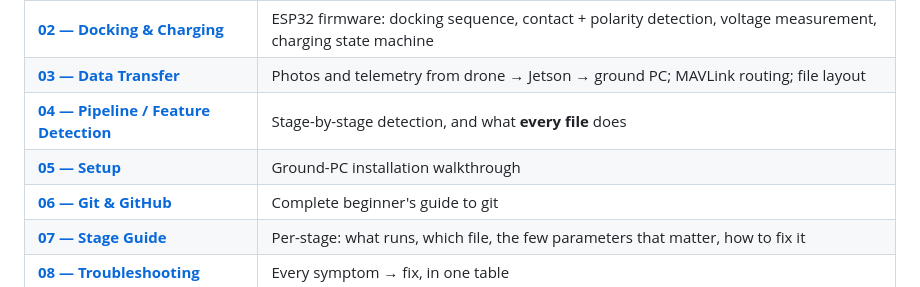
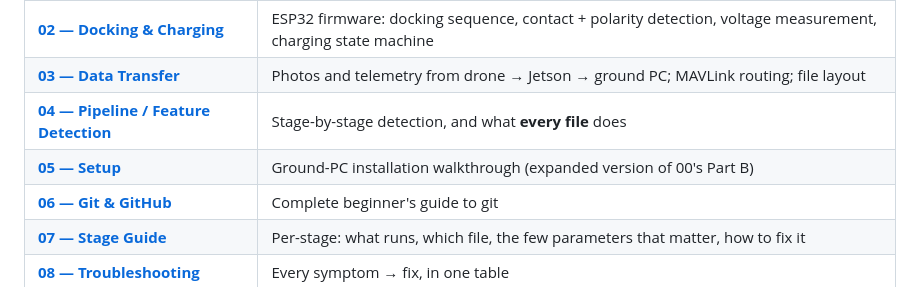
Before and after one commit to s-k-0-1/gps-denied-drone-survey, a Markdown page: README.md, the part around the change. GitHub-like rendering.

Commit message:
Add docs index; clarify 05_SETUP scope

```diff
--- a/README.md
+++ b/README.md
@@ -179,7 +179,7 @@ Written for someone who has never seen this project before. Read in order.
 | **[02 — Docking & Charging](docs/02_DOCKING_CHARGING.md)** | ESP32 firmware: docking sequence, contact + polarity detection, voltage measurement, charging state machine |
 | **[03 — Data Transfer](docs/03_DATA_TRANSFER.md)** | Photos and telemetry from drone → Jetson → ground PC; MAVLink routing; file layout |
 | **[04 — Pipeline / Feature Detection](docs/04_PIPELINE.md)** | Stage-by-stage detection, and what **every file** does |
-| **[05 — Setup](docs/05_SETUP.md)** | Ground-PC installation walkthrough |
+| **[05 — Setup](docs/05_SETUP.md)** | Ground-PC installation walkthrough (expanded version of 00's Part B) |
 | **[06 — Git & GitHub](docs/06_GIT_GITHUB.md)** | Complete beginner's guide to git |
 | **[07 — Stage Guide](docs/07_STAGE_GUIDE.md)** | Per-stage: what runs, which file, the few parameters that matter, how to fix it |
 | **[08 — Troubleshooting](docs/08_TROUBLESHOOTING.md)** | Every symptom → fix, in one table |
```
Also changed, not shown: docs/05_SETUP.md (+8 -3 lines), docs/README.md (added, +96 -0 lines).
